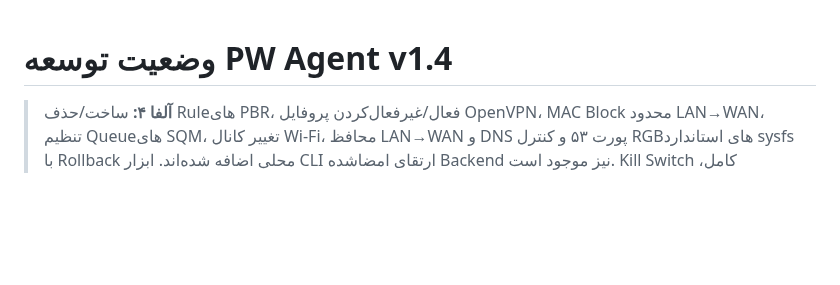
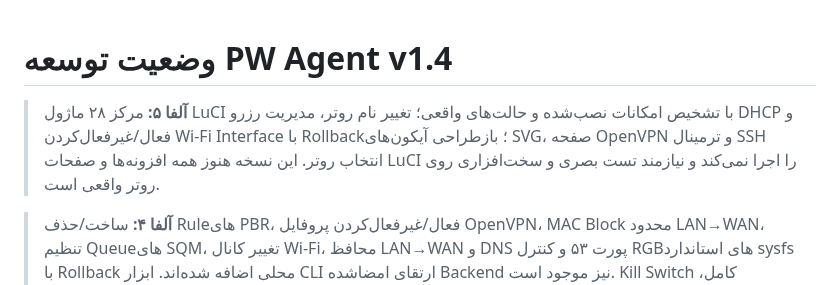
Before and after one commit to aliazizi0906/Passwall-Agent-Telegram-Bot, a Markdown page: docs/fa/V1_4_EXECUTION.md, the part around the change. GitHub-like rendering; blank space fills up the shorter version.

Commit message:
docs(alpha.5): public LuCI matrix, UX improvements and explicit remaining limitations

```diff
--- a/docs/fa/V1_4_EXECUTION.md
+++ b/docs/fa/V1_4_EXECUTION.md
@@ -1,4 +1,7 @@
 # وضعیت توسعه PW Agent v1.4
+
+> **آلفا ۵:** مرکز ۲۸ ماژول LuCI با تشخیص امکانات نصب‌شده و حالت‌های واقعی؛ تغییر نام روتر، مدیریت رزرو DHCP و فعال/غیرفعال‌کردن Wi-Fi Interface با Rollback؛ بازطراحی آیکون‌های SVG، صفحه OpenVPN و ترمینال SSH انتخاب روتر. این نسخه هنوز همه افزونه‌ها و صفحات LuCI را اجرا نمی‌کند و نیازمند تست بصری و سخت‌افزاری روی روتر واقعی است.
+
 
 > **آلفا ۴:** ساخت/حذف Ruleهای PBR، فعال/غیرفعال‌کردن پروفایل OpenVPN، MAC Block محدود LAN→WAN، تنظیم Queueهای SQM، تغییر کانال Wi-Fi، محافظ LAN→WAN و DNS پورت ۵۳ و کنترل RGBهای استاندارد sysfs با Rollback محلی اضافه شده‌اند. ابزار CLI ارتقای امضاشده Backend نیز موجود است. Kill Switch کامل، محدودیت سرعت هر کلاینت، SMS/Cell Lock اختصاصی و آزمون سخت‌افزاری هنوز انجام نشده‌اند.
 
```
